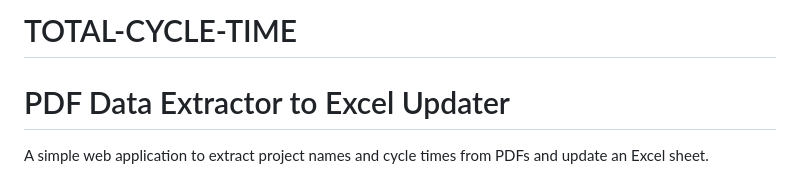
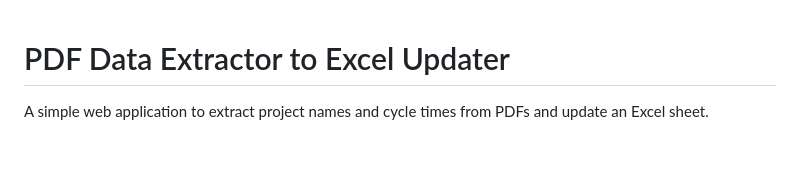
Before and after one commit to DanielGaudreault/TOTAL-CYCLE-TIME, a Markdown page: README.md, the part around the change. Rendered like a GitHub page; blank space fills up the shorter version.

```diff
--- a/README.md
+++ b/README.md
@@ -1,5 +1,3 @@
-# TOTAL-CYCLE-TIME
-
 # PDF Data Extractor to Excel Updater
 A simple web application to extract project names and cycle times from PDFs and update an Excel sheet.
 
```
